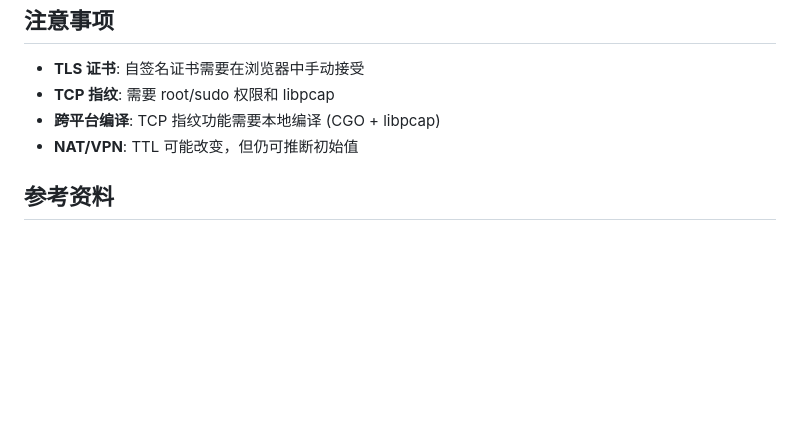
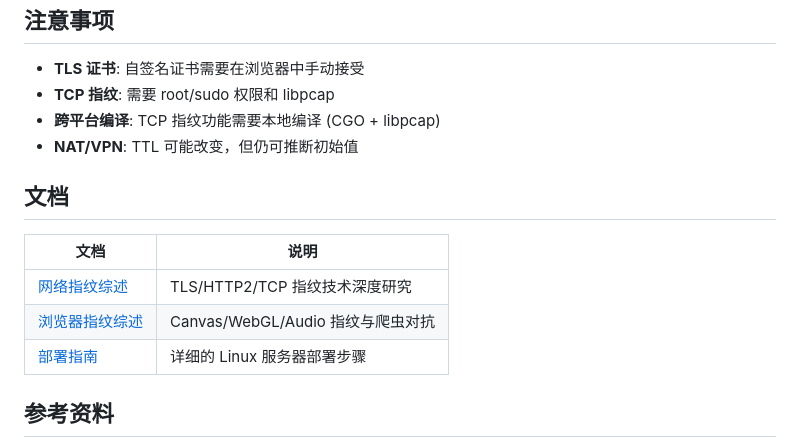
Before and after one commit to zhizhuodemao/fingerprint-collector, a Markdown page: README.md, the part around the change. Rendered like a GitHub page; blank space fills up the shorter version.

Commit message:
docs: Add documentation links to README
- Network fingerprint overview (TLS/HTTP2/TCP)
- Browser fingerprint overview (Canvas/WebGL/Audio)
- Deployment guide

🤖 Generated with [Claude Code](https://claude.com/claude-code)

Co-Authored-By: Claude Opus 4.5 <noreply@anthropic.com>

```diff
--- a/README.md
+++ b/README.md
@@ -217,6 +217,14 @@ fingerprint-collector/
 - **跨平台编译**: TCP 指纹功能需要本地编译 (CGO + libpcap)
 - **NAT/VPN**: TTL 可能改变，但仍可推断初始值
 
+## 文档
+
+| 文档 | 说明 |
+|------|------|
+| [网络指纹综述](docs/fingerprint-overview.md) | TLS/HTTP2/TCP 指纹技术深度研究 |
+| [浏览器指纹综述](docs/browser-fingerprint-overview.md) | Canvas/WebGL/Audio 指纹与爬虫对抗 |
+| [部署指南](DEPLOY.md) | 详细的 Linux 服务器部署步骤 |
+
 ## 参考资料
 
 - [JA3 Fingerprinting](https://github.com/salesforce/ja3)
```
